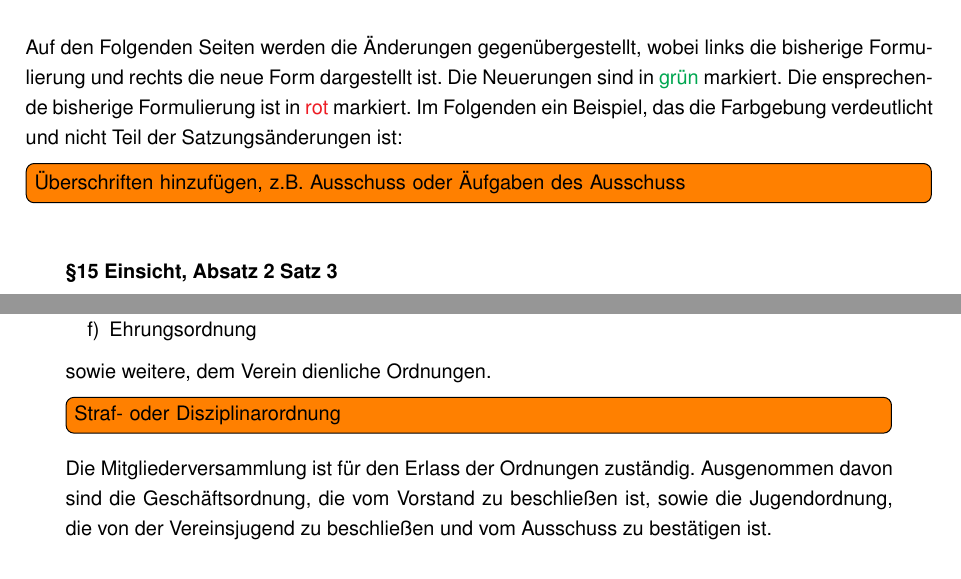
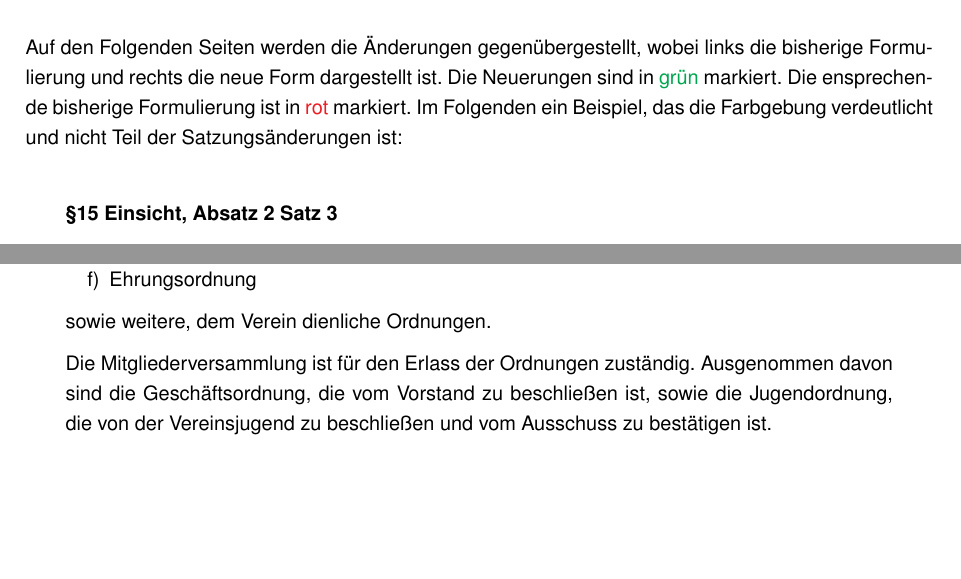
Before and after one commit to lsv-degerfeld/satzung, a LaTeX document (Aenderungen/Aenderungen-2024.tex): two parts of pages 3 and 24 of 28, joined at a grey line, cut so that both start at the same text, the shorter picture padded with empty space. Compiled offline with pdfLaTeX.

Commit message:
remove todo

```diff
--- a/Aenderungen/Aenderungen-2024.tex
+++ b/Aenderungen/Aenderungen-2024.tex
@@ -113,7 +113,6 @@ Die Satzung des Luftsportverein Degerfeld e.V. wurde zuletzt im Jahr 2018 geänd
 
 Auf den Folgenden Seiten werden die Änderungen gegenübergestellt, wobei links die bisherige Formulierung und rechts die neue Form dargestellt ist. Die Neuerungen sind in \new{grün} markiert. Die ensprechende bisherige Formulierung ist in \old{rot} markiert. Im Folgenden ein Beispiel, das die Farbgebung verdeutlicht und nicht Teil der Satzungsänderungen ist:
 
-\todo[inline]{Überschriften hinzufügen, z.B. Ausschuss oder "Aufgaben des Ausschuss"}
 \compare{§15 Einsicht, Absatz 2 Satz 3}
 {\old{Alle} Mitglieder haben das Recht, \old{bei der Jahreshauptversammlung} die Jahresrechnung einzusehen.}
 {\new{Die} Mitglieder haben das Recht, \new{nach dem Kassenabschluss} die Jahresrechnung einzusehen.}
@@ -622,7 +621,6 @@ Um die Vereinsangelegenheiten und internen Abläufe zu regeln, ist es sinnvoll,
     \item Ehrungsordnung
   \end{enumerate}
   sowie weitere, dem Verein dienliche Ordnungen.
-  \todo[inline]{Straf- oder Disziplinarordnung}
 
   Die Mitgliederversammlung ist für den Erlass der Ordnungen zuständig.
   Ausgenommen davon sind die Geschäftsordnung,
```
